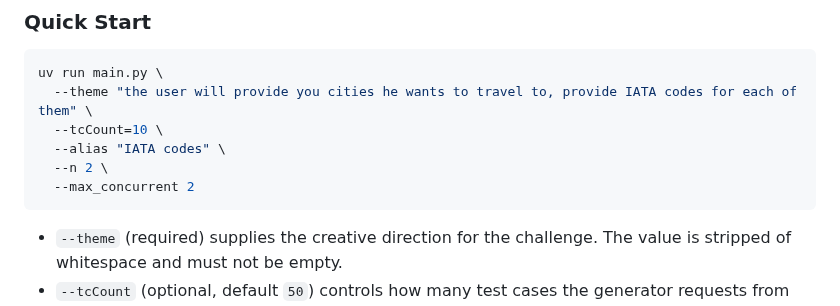
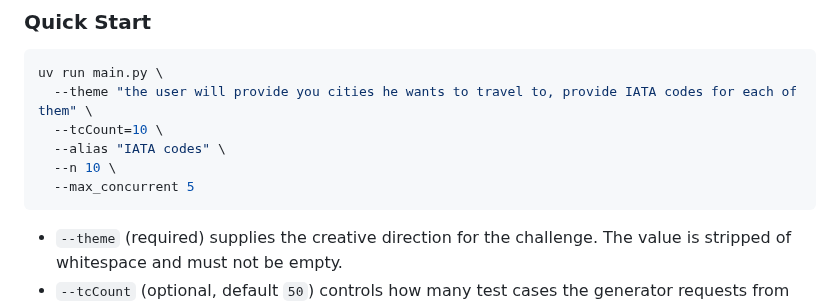
Before and after one commit to mikaeltorni/prompt_challenge_generator, a Markdown page: README.md, the part around the change. GitHub-like rendering.

Commit message:
Change the README.md arguments

````diff
--- a/README.md
+++ b/README.md
@@ -16,8 +16,8 @@ uv run main.py \
   --theme "the user will provide you cities he wants to travel to, provide IATA codes for each of them" \
   --tcCount=10 \
   --alias "IATA codes" \
-  --n 2 \
-  --max_concurrent 2
+  --n 10 \
+  --max_concurrent 5
 ```
 - `--theme` (required) supplies the creative direction for the challenge. The value is stripped of whitespace and must not be empty.
 - `--tcCount` (optional, default `50`) controls how many test cases the generator requests from the test-case agent. Pass integers only.
````
